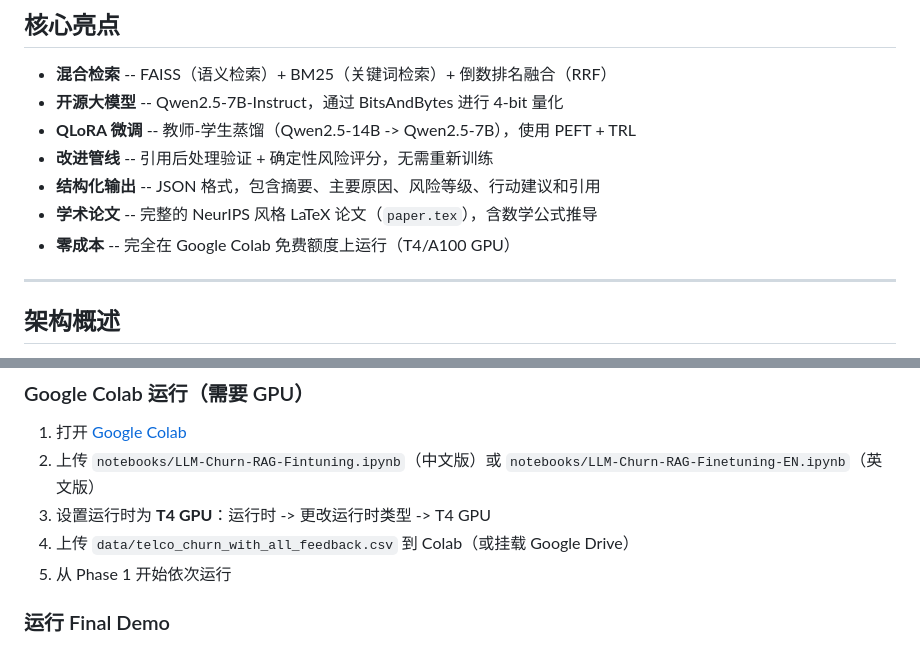
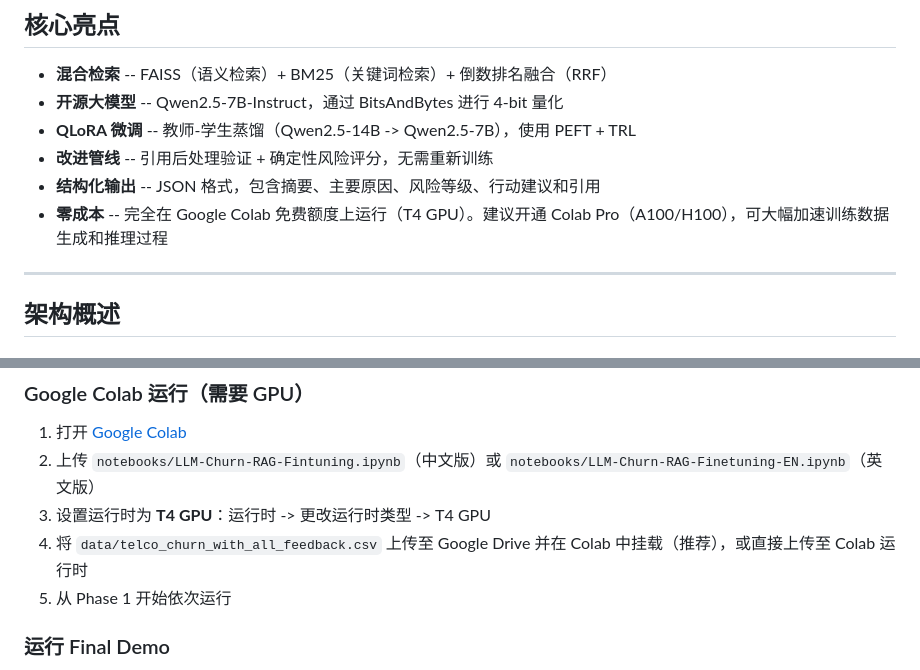
Before and after one commit to Ricky-S-Gong/LLM-Churn-Analysis-System, a Markdown page: README-Chinese.md, 2 parts joined by grey strips. Rendered like a GitHub page.

```diff
--- a/README-Chinese.md
+++ b/README-Chinese.md
@@ -15,8 +15,7 @@
 - **QLoRA 微调** -- 教师-学生蒸馏（Qwen2.5-14B -> Qwen2.5-7B），使用 PEFT + TRL
 - **改进管线** -- 引用后处理验证 + 确定性风险评分，无需重新训练
 - **结构化输出** -- JSON 格式，包含摘要、主要原因、风险等级、行动建议和引用
-- **学术论文** -- 完整的 NeurIPS 风格 LaTeX 论文（`paper.tex`），含数学公式推导
-- **零成本** -- 完全在 Google Colab 免费额度上运行（T4/A100 GPU）
+- **零成本** -- 完全在 Google Colab 免费额度上运行（T4 GPU）。建议开通 Colab Pro（A100/H100），可大幅加速训练数据生成和推理过程
 
 ---
 
@@ -112,7 +111,7 @@ pip install -r requirements.txt
 1. 打开 [Google Colab](https://colab.research.google.com/)
 2. 上传 `notebooks/LLM-Churn-RAG-Fintuning.ipynb`（中文版）或 `notebooks/LLM-Churn-RAG-Finetuning-EN.ipynb`（英文版）
 3. 设置运行时为 **T4 GPU**：运行时 -> 更改运行时类型 -> T4 GPU
-4. 上传 `data/telco_churn_with_all_feedback.csv` 到 Colab（或挂载 Google Drive）
+4. 将 `data/telco_churn_with_all_feedback.csv` 上传至 Google Drive 并在 Colab 中挂载（推荐），或直接上传至 Colab 运行时
 5. 从 Phase 1 开始依次运行
 
 ### 运行 Final Demo
```
Also changed, not shown: README.md (+2 -3 lines).
